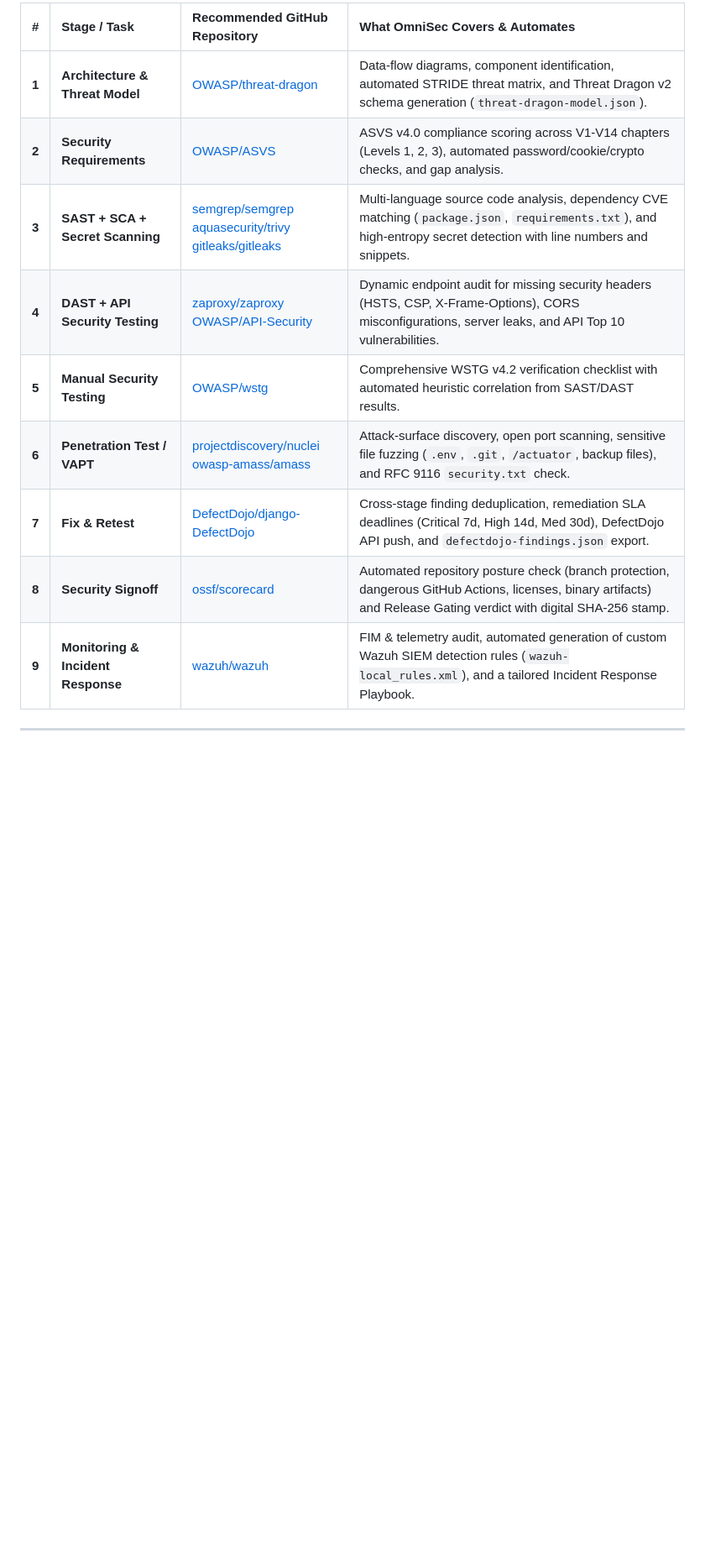
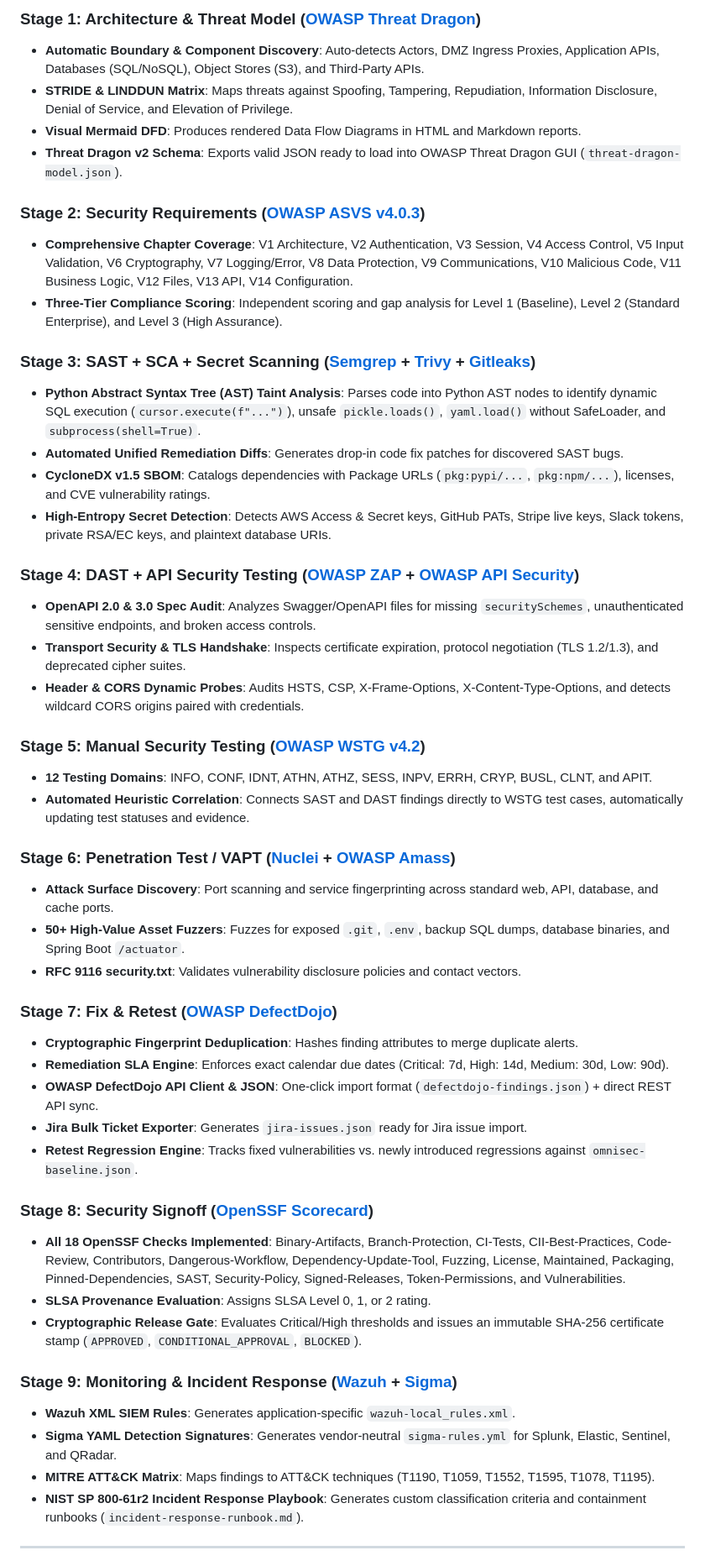
Before and after one commit to masterprogramingdotcom/dksec, a Markdown page: README.md, the part around one of its changes. Shown at 84% size. GitHub-like rendering; blank space fills up the shorter version.

```diff
--- a/README.md
+++ b/README.md
@@ -65,15 +65,51 @@
 
-| # | Stage / Task | Recommended GitHub Repository | What OmniSec Covers & Automates |
-| :-: | :--- | :--- | :--- |
-| **1** | **Architecture & Threat Model** | [OWASP/threat-dragon](https://github.com/OWASP/threat-dragon) | Data-flow diagrams, component identification, automated STRIDE threat matrix, and Threat Dragon v2 schema generation (`threat-dragon-model.json`). |
-| **2** | **Security Requirements** | [OWASP/ASVS](https://github.com/OWASP/ASVS) | ASVS v4.0 compliance scoring across V1-V14 chapters (Levels 1, 2, 3), automated password/cookie/crypto checks, and gap analysis. |
-| **3** | **SAST + SCA + Secret Scanning** | [semgrep/semgrep](https://github.com/semgrep/semgrep)<br>[aquasecurity/trivy](https://github.com/aquasecurity/trivy)<br>[gitleaks/gitleaks](https://github.com/gitleaks/gitleaks) | Multi-language source code analysis, dependency CVE matching (`package.json`, `requirements.txt`), and high-entropy secret detection with line numbers and snippets. |
-| **4** | **DAST + API Security Testing** | [zaproxy/zaproxy](https://github.com/zaproxy/zaproxy)<br>[OWASP/API-Security](https://github.com/OWASP/API-Security) | Dynamic endpoint audit for missing security headers (HSTS, CSP, X-Frame-Options), CORS misconfigurations, server leaks, and API Top 10 vulnerabilities. |
-| **5** | **Manual Security Testing** | [OWASP/wstg](https://github.com/OWASP/wstg) | Comprehensive WSTG v4.2 verification checklist with automated heuristic correlation from SAST/DAST results. |
-| **6** | **Penetration Test / VAPT** | [projectdiscovery/nuclei](https://github.com/projectdiscovery/nuclei)<br>[owasp-amass/amass](https://github.com/owasp-amass/amass) | Attack-surface discovery, open port scanning, sensitive file fuzzing (`.env`, `.git`, `/actuator`, backup files), and RFC 9116 `security.txt` check. |
-| **7** | **Fix & Retest** | [DefectDojo/django-DefectDojo](https://github.com/DefectDojo/django-DefectDojo) | Cross-stage finding deduplication, remediation SLA deadlines (Critical 7d, High 14d, Med 30d), DefectDojo API push, and `defectdojo-findings.json` export. |
-| **8** | **Security Signoff** | [ossf/scorecard](https://github.com/ossf/scorecard) | Automated repository posture check (branch protection, dangerous GitHub Actions, licenses, binary artifacts) and Release Gating verdict with digital SHA-256 stamp. |
-| **9** | **Monitoring & Incident Response** | [wazuh/wazuh](https://github.com/wazuh/wazuh) | FIM & telemetry audit, automated generation of custom Wazuh SIEM detection rules (`wazuh-local_rules.xml`), and a tailored Incident Response Playbook. |
+### Stage 1: Architecture & Threat Model ([OWASP Threat Dragon](https://github.com/OWASP/threat-dragon))
+- **Automatic Boundary & Component Discovery**: Auto-detects Actors, DMZ Ingress Proxies, Application APIs, Databases (SQL/NoSQL), Object Stores (S3), and Third-Party APIs.
+- **STRIDE & LINDDUN Matrix**: Maps threats against Spoofing, Tampering, Repudiation, Information Disclosure, Denial of Service, and Elevation of Privilege.
+- **Visual Mermaid DFD**: Produces rendered Data Flow Diagrams in HTML and Markdown reports.
+- **Threat Dragon v2 Schema**: Exports valid JSON ready to load into OWASP Threat Dragon GUI (`threat-dragon-model.json`).
+
+### Stage 2: Security Requirements ([OWASP ASVS v4.0.3](https://github.com/OWASP/ASVS))
+- **Comprehensive Chapter Coverage**: V1 Architecture, V2 Authentication, V3 Session, V4 Access Control, V5 Input Validation, V6 Cryptography, V7 Logging/Error, V8 Data Protection, V9 Communications, V10 Malicious Code, V11 Business Logic, V12 Files, V13 API, V14 Configuration.
+- **Three-Tier Compliance Scoring**: Independent scoring and gap analysis for Level 1 (Baseline), Level 2 (Standard Enterprise), and Level 3 (High Assurance).
+
+### Stage 3: SAST + SCA + Secret Scanning ([Semgrep](https://github.com/semgrep/semgrep) + [Trivy](https://github.com/aquasecurity/trivy) + [Gitleaks](https://github.com/gitleaks/gitleaks))
+- **Python Abstract Syntax Tree (AST) Taint Analysis**: Parses code into Python AST nodes to identify dynamic SQL execution (`cursor.execute(f"...")`), unsafe `pickle.loads()`, `yaml.load()` without SafeLoader, and `subprocess(shell=True)`.
+- **Automated Unified Remediation Diffs**: Generates drop-in code fix patches for discovered SAST bugs.
+- **CycloneDX v1.5 SBOM**: Catalogs dependencies with Package URLs (`pkg:pypi/...`, `pkg:npm/...`), licenses, and CVE vulnerability ratings.
+- **High-Entropy Secret Detection**: Detects AWS Access & Secret keys, GitHub PATs, Stripe live keys, Slack tokens, private RSA/EC keys, and plaintext database URIs.
+
+### Stage 4: DAST + API Security Testing ([OWASP ZAP](https://github.com/zaproxy/zaproxy) + [OWASP API Security](https://github.com/OWASP/API-Security))
+- **OpenAPI 2.0 & 3.0 Spec Audit**: Analyzes Swagger/OpenAPI files for missing `securitySchemes`, unauthenticated sensitive endpoints, and broken access controls.
+- **Transport Security & TLS Handshake**: Inspects certificate expiration, protocol negotiation (TLS 1.2/1.3), and deprecated cipher suites.
+- **Header & CORS Dynamic Probes**: Audits HSTS, CSP, X-Frame-Options, X-Content-Type-Options, and detects wildcard CORS origins paired with credentials.
+
+### Stage 5: Manual Security Testing ([OWASP WSTG v4.2](https://github.com/OWASP/wstg))
+- **12 Testing Domains**: INFO, CONF, IDNT, ATHN, ATHZ, SESS, INPV, ERRH, CRYP, BUSL, CLNT, and APIT.
+- **Automated Heuristic Correlation**: Connects SAST and DAST findings directly to WSTG test cases, automatically updating test statuses and evidence.
+
+### Stage 6: Penetration Test / VAPT ([Nuclei](https://github.com/projectdiscovery/nuclei) + [OWASP Amass](https://github.com/owasp-amass/amass))
+- **Attack Surface Discovery**: Port scanning and service fingerprinting across standard web, API, database, and cache ports.
+- **50+ High-Value Asset Fuzzers**: Fuzzes for exposed `.git`, `.env`, backup SQL dumps, database binaries, and Spring Boot `/actuator`.
+- **RFC 9116 security.txt**: Validates vulnerability disclosure policies and contact vectors.
+
+### Stage 7: Fix & Retest ([OWASP DefectDojo](https://github.com/DefectDojo/django-DefectDojo))
+- **Cryptographic Fingerprint Deduplication**: Hashes finding attributes to merge duplicate alerts.
+- **Remediation SLA Engine**: Enforces exact calendar due dates (Critical: 7d, High: 14d, Medium: 30d, Low: 90d).
+- **OWASP DefectDojo API Client & JSON**: One-click import format (`defectdojo-findings.json`) + direct REST API sync.
+- **Jira Bulk Ticket Exporter**: Generates `jira-issues.json` ready for Jira issue import.
+- **Retest Regression Engine**: Tracks fixed vulnerabilities vs. newly introduced regressions against `omnisec-baseline.json`.
+
+### Stage 8: Security Signoff ([OpenSSF Scorecard](https://github.com/ossf/scorecard))
+- **All 18 OpenSSF Checks Implemented**: Binary-Artifacts, Branch-Protection, CI-Tests, CII-Best-Practices, Code-Review, Contributors, Dangerous-Workflow, Dependency-Update-Tool, Fuzzing, License, Maintained, Packaging, Pinned-Dependencies, SAST, Security-Policy, Signed-Releases, Token-Permissions, and Vulnerabilities.
+- **SLSA Provenance Evaluation**: Assigns SLSA Level 0, 1, or 2 rating.
+- **Cryptographic Release Gate**: Evaluates Critical/High thresholds and issues an immutable SHA-256 certificate stamp (`APPROVED`, `CONDITIONAL_APPROVAL`, `BLOCKED`).
+
+### Stage 9: Monitoring & Incident Response ([Wazuh](https://github.com/wazuh/wazuh) + [Sigma](https://github.com/SigmaHQ/sigma))
+- **Wazuh XML SIEM Rules**: Generates application-specific `wazuh-local_rules.xml`.
+- **Sigma YAML Detection Signatures**: Generates vendor-neutral `sigma-rules.yml` for Splunk, Elastic, Sentinel, and QRadar.
+- **MITRE ATT&CK Matrix**: Maps findings to ATT&CK techniques (T1190, T1059, T1552, T1595, T1078, T1195).
+- **NIST SP 800-61r2 Incident Response Playbook**: Generates custom classification criteria and containment runbooks (`incident-response-runbook.md`).
 
 ---
 
```
Also changed, not shown: other parts of README.md (+46 -125 lines).
